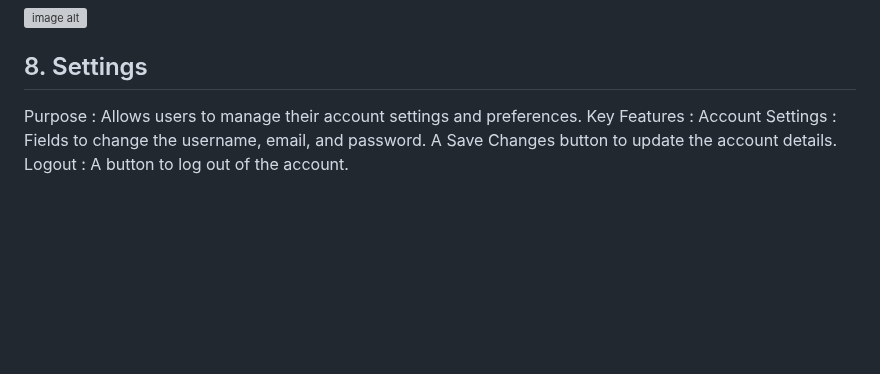
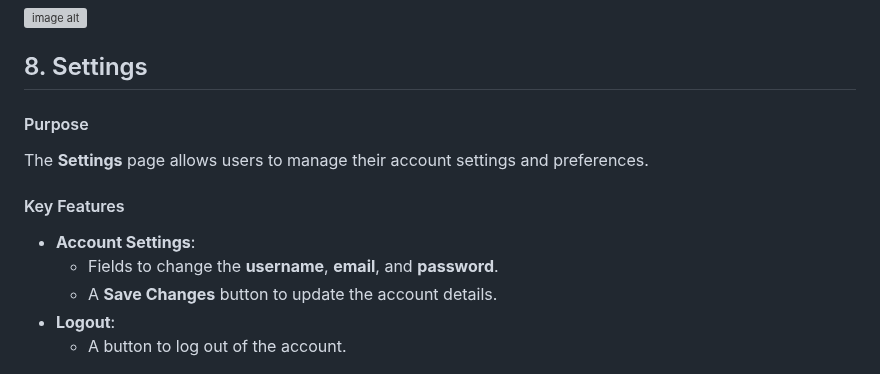
Before and after one commit to sohamcoder-2/EDUFLIX, a Markdown page: README.md, the part around the change. Rendered like a GitHub page; blank space fills up the shorter version; grey boxes are pictures that could not be loaded.

```diff
--- a/README.md
+++ b/README.md
@@ -106,13 +106,16 @@ The **History Page** displays the user's watch history, showing all the videos t
 ![image alt](https://github.com/sohamcoder-2/EDUFLIX/blob/main/IMG/Screenshot%202025-04-19%20000906.png?raw=true)
 
 ## 8. Settings
-Purpose : Allows users to manage their account settings and preferences.
-Key Features :
-Account Settings :
-Fields to change the username, email, and password.
-A Save Changes button to update the account details.
-Logout :
-A button to log out of the account.
+
+#### Purpose
+The **Settings** page allows users to manage their account settings and preferences.
+
+#### Key Features
+- **Account Settings**:
+  - Fields to change the **username**, **email**, and **password**.
+  - A **Save Changes** button to update the account details.
+- **Logout**:
+  - A button to log out of the account.
 
 ![image alt](https://github.com/sohamcoder-2/EDUFLIX/blob/main/IMG/Screenshot%202025-04-19%20150551.png?raw=true)
 
```
